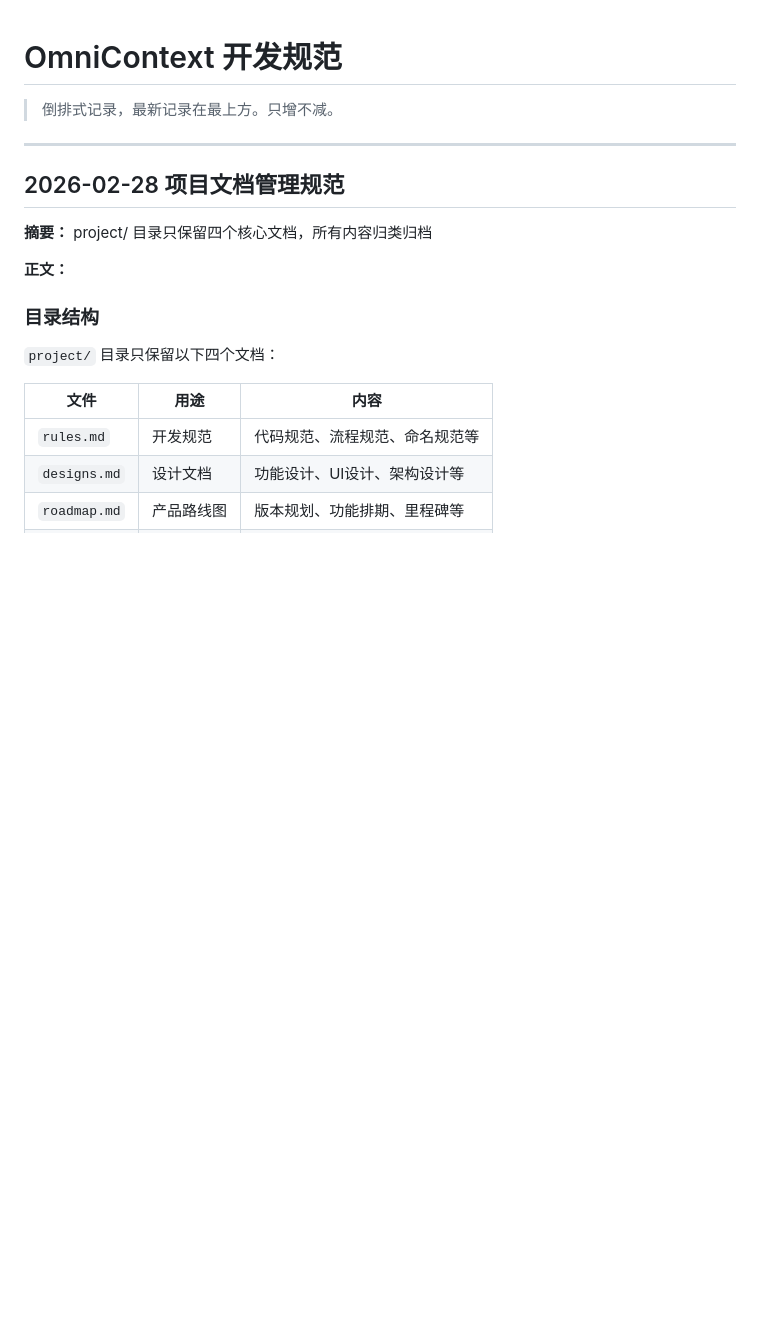
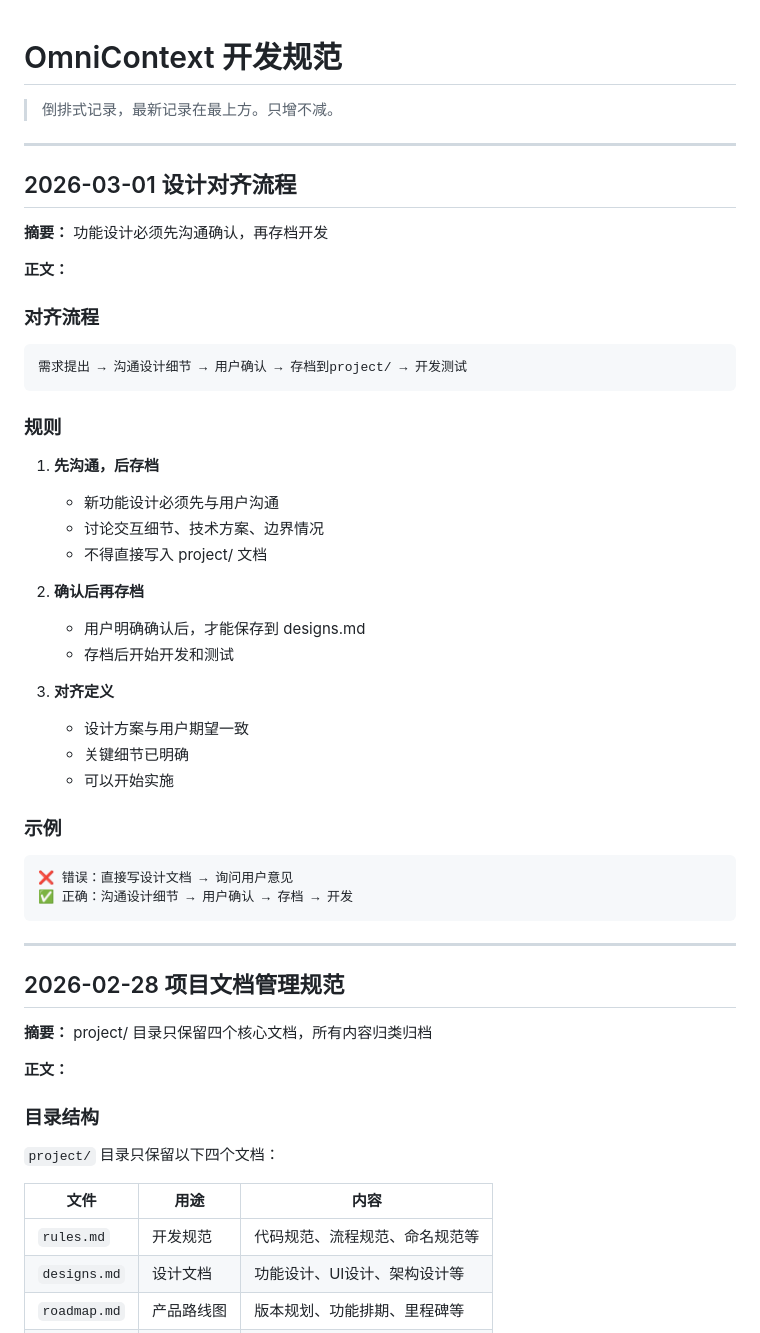
Before and after one commit to 2012zzhao/OmniContext, a Markdown page: project/rules.md, the part around the change. Rendered like a GitHub page; blank space fills up the shorter version.

````diff
--- a/project/rules.md
+++ b/project/rules.md
@@ -1,6 +1,43 @@
 # OmniContext 开发规范
 
 > 倒排式记录，最新记录在最上方。只增不减。
+
+---
+
+## 2026-03-01 设计对齐流程
+
+**摘要：** 功能设计必须先沟通确认，再存档开发
+
+**正文：**
+
+### 对齐流程
+
+```
+需求提出 → 沟通设计细节 → 用户确认 → 存档到project/ → 开发测试
+```
+
+### 规则
+
+1. **先沟通，后存档**
+   - 新功能设计必须先与用户沟通
+   - 讨论交互细节、技术方案、边界情况
+   - 不得直接写入 project/ 文档
+
+2. **确认后再存档**
+   - 用户明确确认后，才能保存到 designs.md
+   - 存档后开始开发和测试
+
+3. **对齐定义**
+   - 设计方案与用户期望一致
+   - 关键细节已明确
+   - 可以开始实施
+
+### 示例
+
+```
+❌ 错误：直接写设计文档 → 询问用户意见
+✅ 正确：沟通设计细节 → 用户确认 → 存档 → 开发
+```
 
 ---
 
````
Also changed, not shown: project/designs.md (+55 -28 lines).
